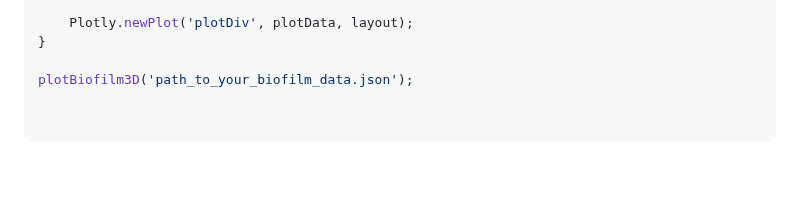
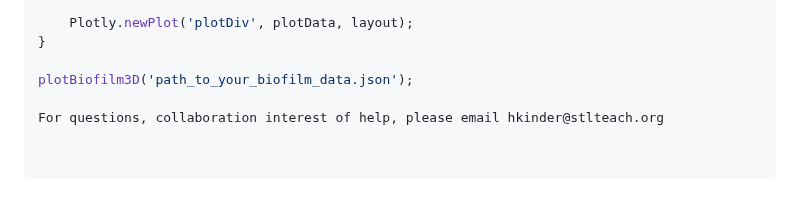
Before and after one commit to aurascoper/Biofilms, a Markdown page: README.md, the part around the change. GitHub-like rendering; blank space fills up the shorter version.

```diff
--- a/README.md
+++ b/README.md
@@ -105,3 +105,5 @@ async function plotBiofilm3D(dataUrl: string) {
 }
 
 plotBiofilm3D('path_to_your_biofilm_data.json');
+
+For questions, collaboration interest of help, please email hkinder@stlteach.org
```
